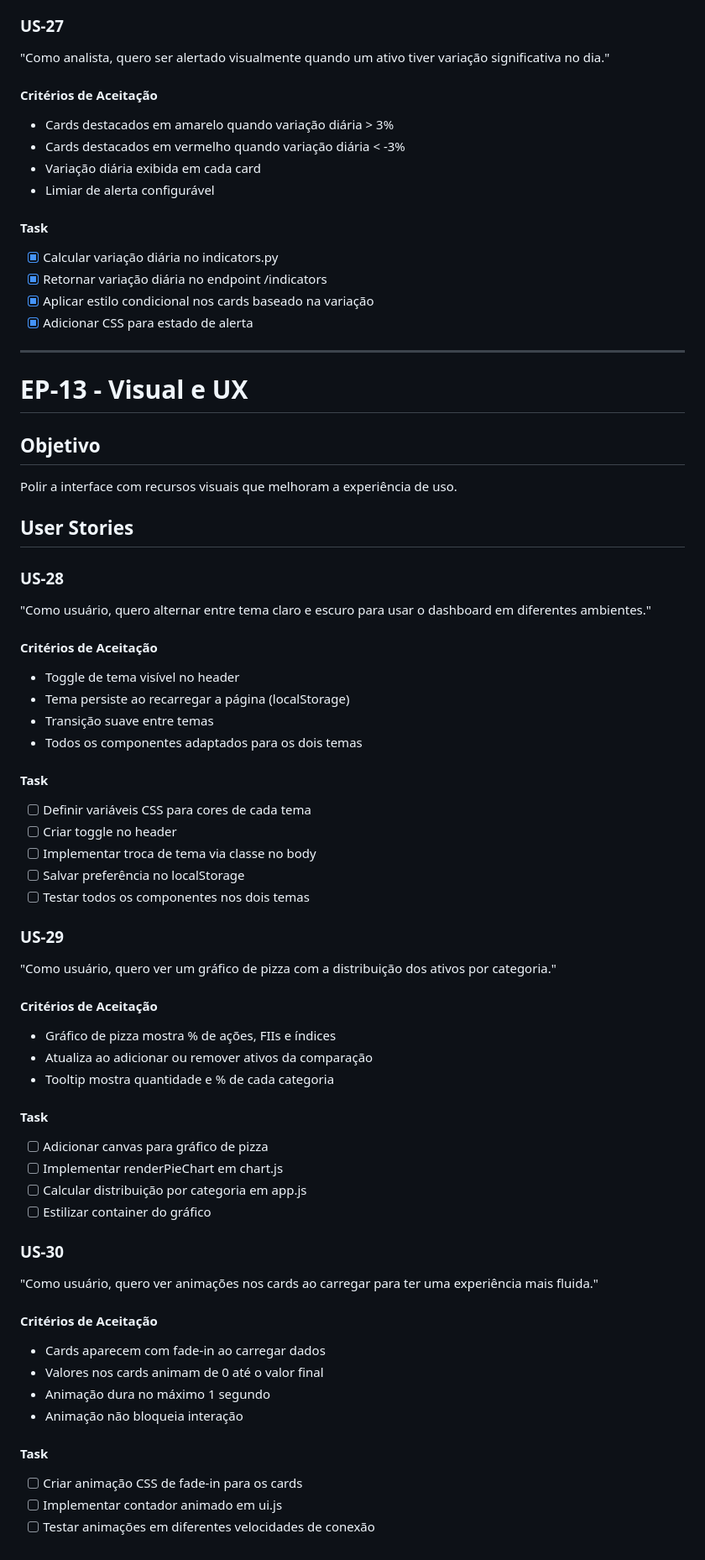
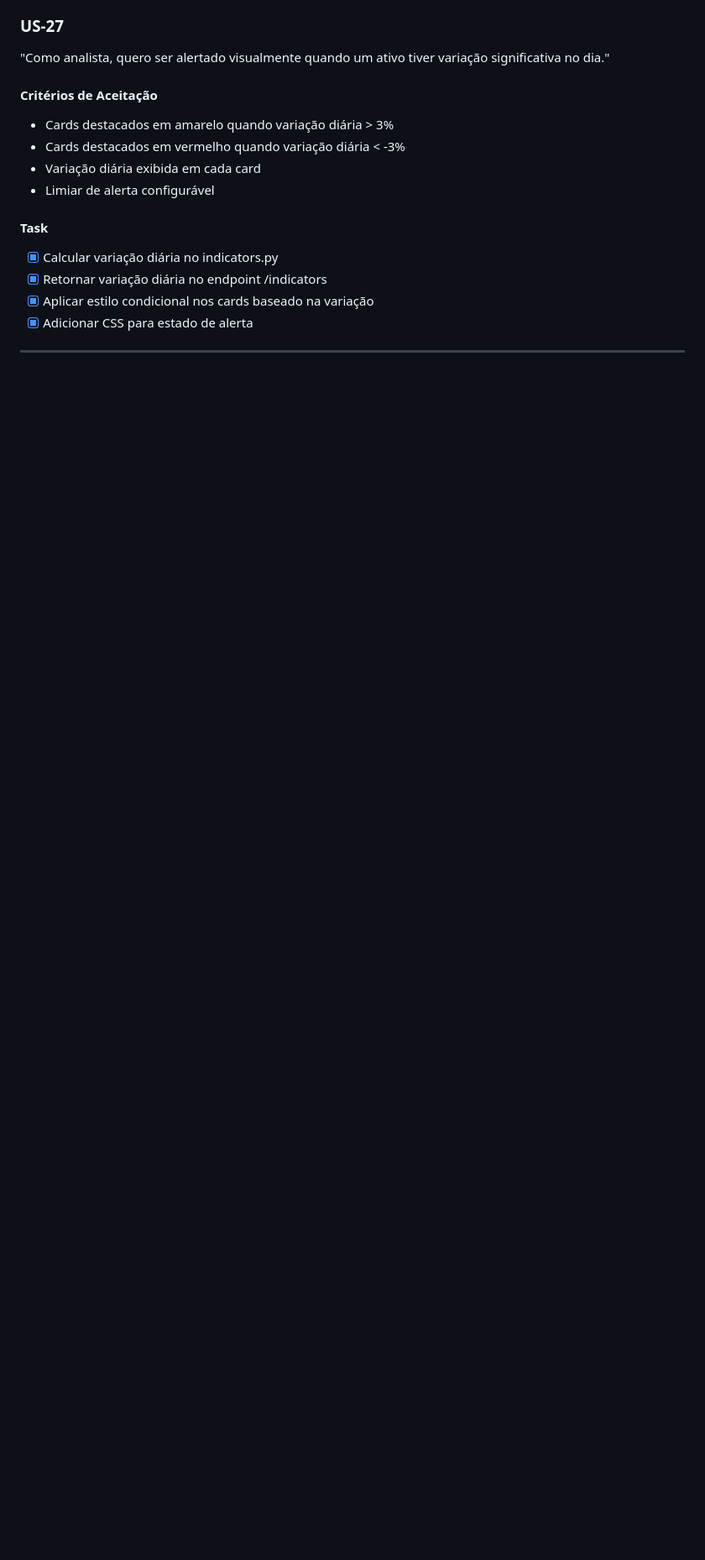
Before and after one commit to PedroKeita/Finsight, a Markdown page: docs/Epics_UserStories.md, the part around the change. Shown at 84% size. Rendered like a GitHub page; blank space fills up the shorter version.

Commit message:
docs: Refactored docs

```diff
--- a/docs/Epics_UserStories.md
+++ b/docs/Epics_UserStories.md
@@ -509,53 +509,3 @@ Adicionar análises financeiras mais sofisticadas que demonstrem domínio do dom
 - [X] Adicionar CSS para estado de alerta
 
 ---
-
-# EP-13 - Visual e UX
-## Objetivo
-Polir a interface com recursos visuais que melhoram a experiência de uso.
-
-## User Stories
-
-### US-28
-"Como usuário, quero alternar entre tema claro e escuro para usar o dashboard em diferentes ambientes."
-
-#### Critérios de Aceitação
-- Toggle de tema visível no header
-- Tema persiste ao recarregar a página (localStorage)
-- Transição suave entre temas
-- Todos os componentes adaptados para os dois temas
-
-#### Task
-- [ ] Definir variáveis CSS para cores de cada tema
-- [ ] Criar toggle no header
-- [ ] Implementar troca de tema via classe no body
-- [ ] Salvar preferência no localStorage
-- [ ] Testar todos os componentes nos dois temas
-
-### US-29
-"Como usuário, quero ver um gráfico de pizza com a distribuição dos ativos por categoria."
-
-#### Critérios de Aceitação
-- Gráfico de pizza mostra % de ações, FIIs e índices
-- Atualiza ao adicionar ou remover ativos da comparação
-- Tooltip mostra quantidade e % de cada categoria
-
-#### Task
-- [ ] Adicionar canvas para gráfico de pizza
-- [ ] Implementar renderPieChart em chart.js
-- [ ] Calcular distribuição por categoria em app.js
-- [ ] Estilizar container do gráfico
-
-### US-30
-"Como usuário, quero ver animações nos cards ao carregar para ter uma experiência mais fluida."
-
-#### Critérios de Aceitação
-- Cards aparecem com fade-in ao carregar dados
-- Valores nos cards animam de 0 até o valor final
-- Animação dura no máximo 1 segundo
-- Animação não bloqueia interação
-
-#### Task
-- [ ] Criar animação CSS de fade-in para os cards
-- [ ] Implementar contador animado em ui.js
-- [ ] Testar animações em diferentes velocidades de conexão
```
Also changed, not shown: README.md (+0 -1 lines).
